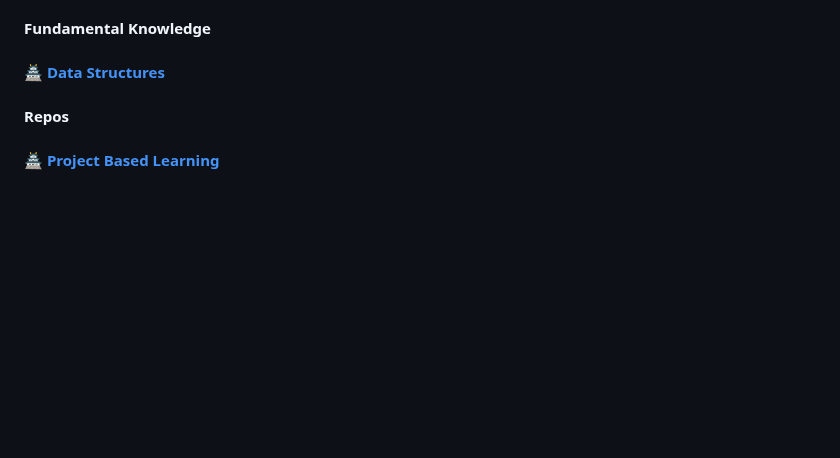
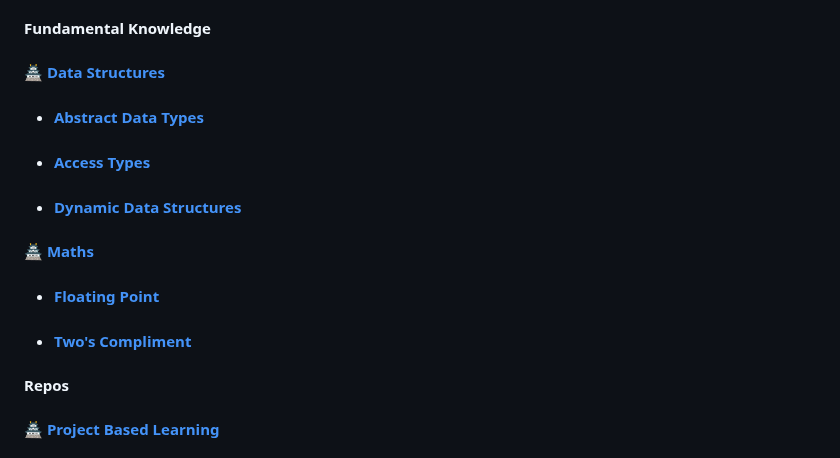
Before and after one commit to ottojonas/ottos-bible, a Markdown page: README.md, the part around the change. Rendered like a GitHub page; blank space fills up the shorter version.

```diff
--- a/README.md
+++ b/README.md
@@ -30,6 +30,15 @@
 #### Fundamental Knowledge
 
 #### 🏯 [Data Structures](fundamental-knowledge/data-structures)
+
+- #### [Abstract Data Types](fundamental-knowledge/data-structures/abstract-data-types.md)
+- #### [Access Types](fundamental-knowledge/data-structures/access-types.md)
+- #### [Dynamic Data Structures](fundamental-knowledge/data-structures/dynamic-data-structure.md)
+
+#### 🏯 [Maths](fundamental-knowledge/maths)
+
+- #### [Floating Point](fundamental-knowledge/maths/floating-point.md)
+- #### [Two's Compliment](fundamental-knowledge/maths/twos-compliment.md)
 
 #### Repos
 
```
Also changed, not shown: fundamental-knowledge/maths/floating-point.md (renamed from fundamental-knowledge/data-structures/floating-point.md).
